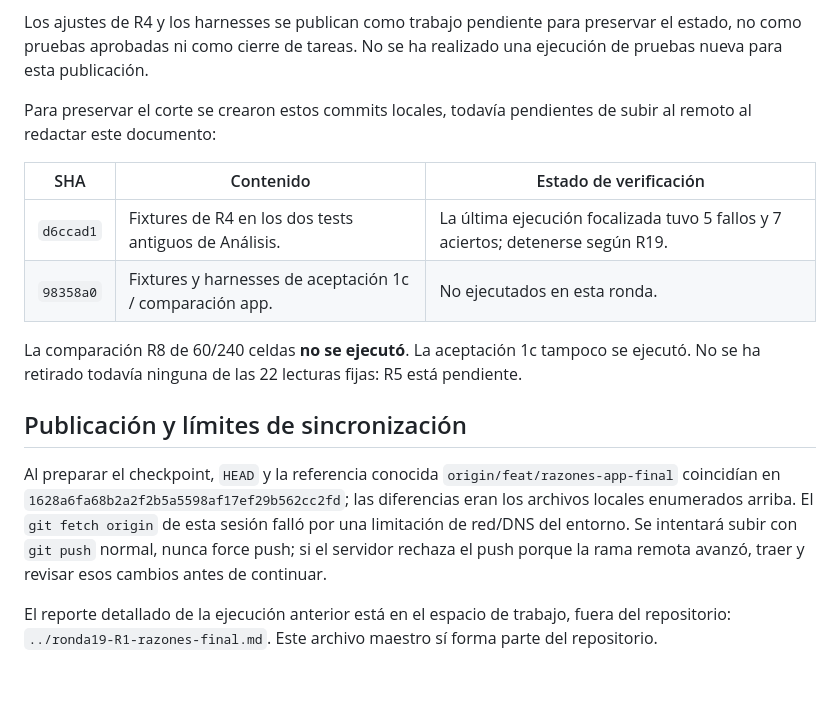
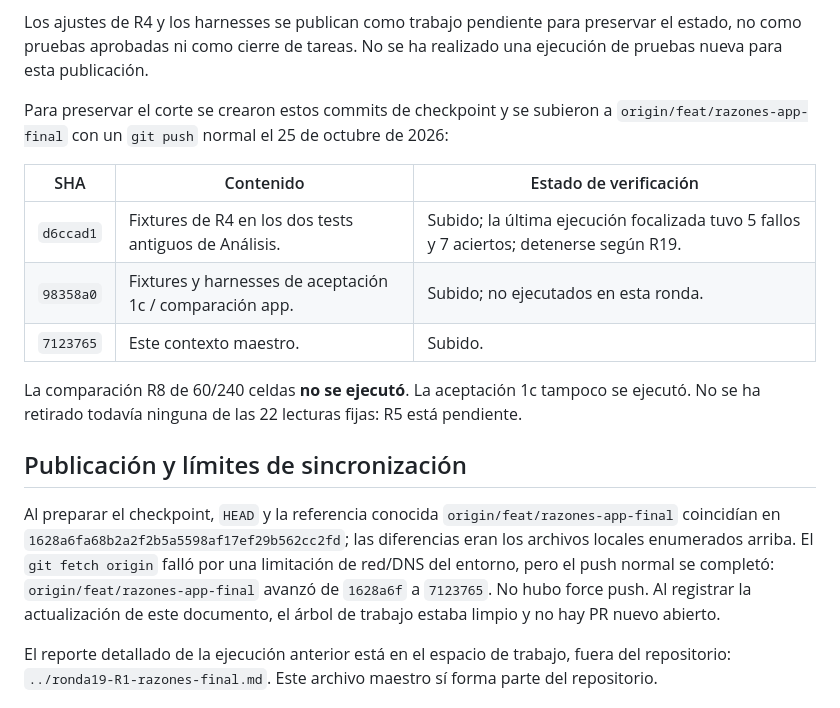
Before and after one commit to cryaut/GFO_Project, a Markdown page: CONTEXTO_MAESTRO_RAZONES_RONDA19.md, the part around the change. GitHub-like rendering; blank space fills up the shorter version.

Commit message:
docs: registra publicación del checkpoint de ronda 19

```diff
--- a/CONTEXTO_MAESTRO_RAZONES_RONDA19.md
+++ b/CONTEXTO_MAESTRO_RAZONES_RONDA19.md
@@ -69,18 +69,19 @@ Al preparar este contexto, el árbol contenía cambios sin commit en:
 
 Los ajustes de R4 y los harnesses se publican como trabajo pendiente para preservar el estado, no como pruebas aprobadas ni como cierre de tareas. No se ha realizado una ejecución de pruebas nueva para esta publicación.
 
-Para preservar el corte se crearon estos commits locales, todavía pendientes de subir al remoto al redactar este documento:
+Para preservar el corte se crearon estos commits de checkpoint y se subieron a `origin/feat/razones-app-final` con un `git push` normal el 25 de octubre de 2026:
 
 | SHA | Contenido | Estado de verificación |
 |---|---|---|
-| `d6ccad1` | Fixtures de R4 en los dos tests antiguos de Análisis. | La última ejecución focalizada tuvo 5 fallos y 7 aciertos; detenerse según R19. |
-| `98358a0` | Fixtures y harnesses de aceptación 1c / comparación app. | No ejecutados en esta ronda. |
+| `d6ccad1` | Fixtures de R4 en los dos tests antiguos de Análisis. | Subido; la última ejecución focalizada tuvo 5 fallos y 7 aciertos; detenerse según R19. |
+| `98358a0` | Fixtures y harnesses de aceptación 1c / comparación app. | Subido; no ejecutados en esta ronda. |
+| `7123765` | Este contexto maestro. | Subido. |
 
 La comparación R8 de 60/240 celdas **no se ejecutó**. La aceptación 1c tampoco se ejecutó. No se ha retirado todavía ninguna de las 22 lecturas fijas: R5 está pendiente.
 
 ## Publicación y límites de sincronización
 
-Al preparar el checkpoint, `HEAD` y la referencia conocida `origin/feat/razones-app-final` coincidían en `1628a6fa68b2a2f2b5a5598af17ef29b562cc2fd`; las diferencias eran los archivos locales enumerados arriba. El `git fetch origin` de esta sesión falló por una limitación de red/DNS del entorno. Se intentará subir con `git push` normal, nunca force push; si el servidor rechaza el push porque la rama remota avanzó, traer y revisar esos cambios antes de continuar.
+Al preparar el checkpoint, `HEAD` y la referencia conocida `origin/feat/razones-app-final` coincidían en `1628a6fa68b2a2f2b5a5598af17ef29b562cc2fd`; las diferencias eran los archivos locales enumerados arriba. El `git fetch origin` falló por una limitación de red/DNS del entorno, pero el push normal se completó: `origin/feat/razones-app-final` avanzó de `1628a6f` a `7123765`. No hubo force push. Al registrar la actualización de este documento, el árbol de trabajo estaba limpio y no hay PR nuevo abierto.
 
 El reporte detallado de la ejecución anterior está en el espacio de trabajo, fuera del repositorio: `../ronda19-R1-razones-final.md`. Este archivo maestro sí forma parte del repositorio.
 
```
